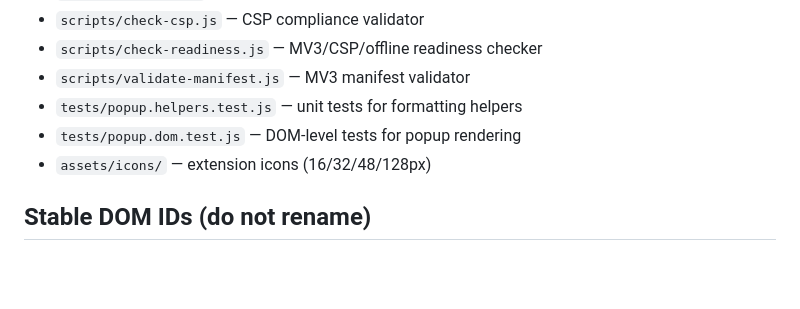
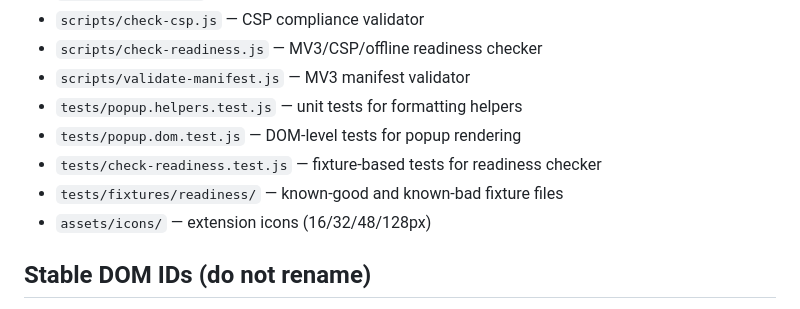
Before and after one commit to GamiXChanuka/Time-and-Date-Extension, a Markdown page: CLAUDE.md, the part around the change. Rendered like a GitHub page; blank space fills up the shorter version.

Commit message:
docs: add readiness test paths to CLAUDE.md

```diff
--- a/CLAUDE.md
+++ b/CLAUDE.md
@@ -22,6 +22,8 @@ Time & Date Extension — a lightweight Chrome MV3 extension that displays curre
 - `scripts/validate-manifest.js` — MV3 manifest validator
 - `tests/popup.helpers.test.js` — unit tests for formatting helpers
 - `tests/popup.dom.test.js` — DOM-level tests for popup rendering
+- `tests/check-readiness.test.js` — fixture-based tests for readiness checker
+- `tests/fixtures/readiness/` — known-good and known-bad fixture files
 - `assets/icons/` — extension icons (16/32/48/128px)
 
 ## Stable DOM IDs (do not rename)
```
